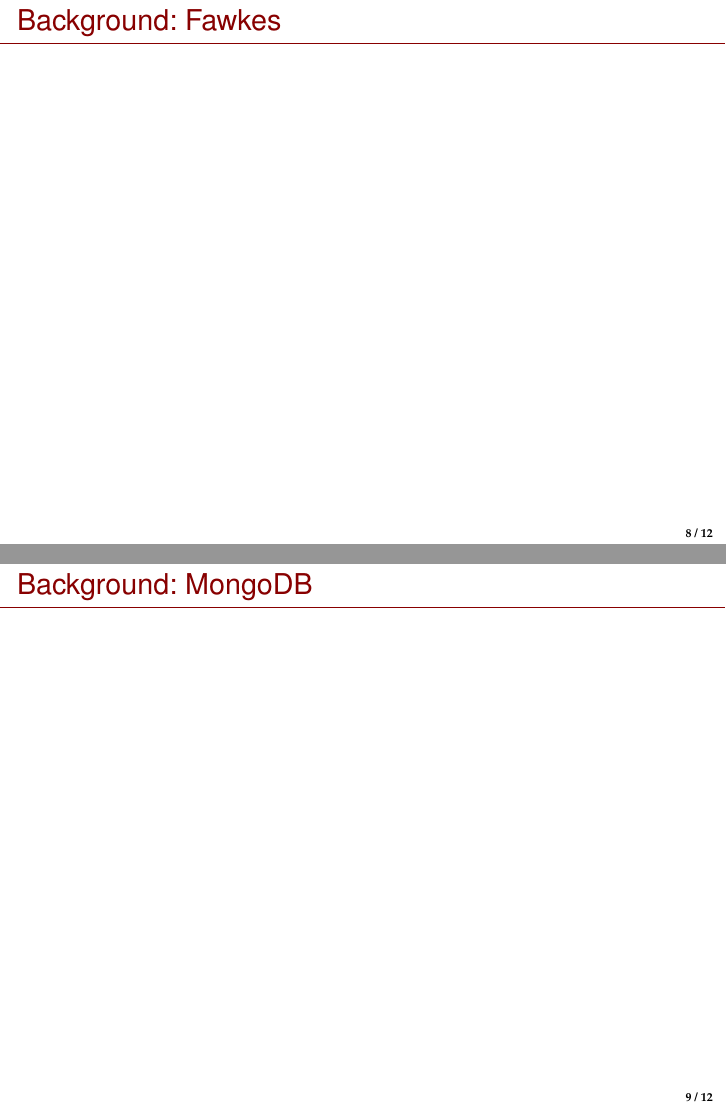
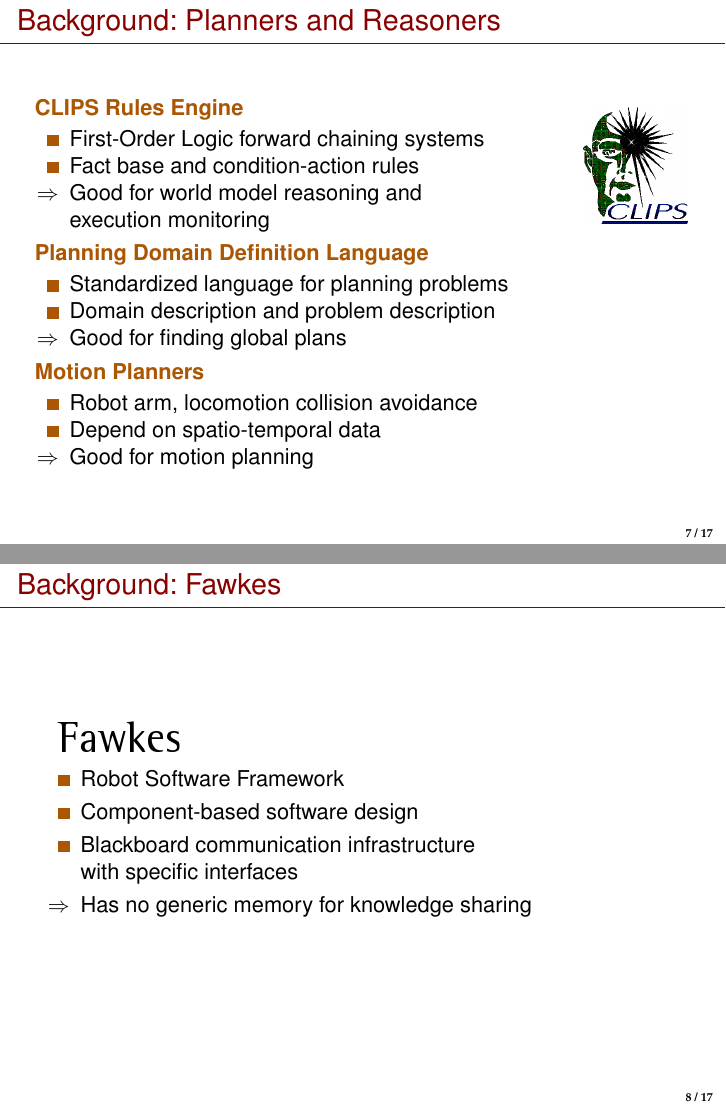
Before and after one commit to zwilling/masterthesis-proposal-robot-memory, LaTeX slides (proposal/talk/talk.tex): pages 14 and 15 of 18 before the commit and pages 13 and 14 of 23 after it, joined at a grey line. Compiled offline with pdfLaTeX; a LaTeX package or settings file that is missing is left out.

Commit message:
proposal-talk: background finished

```diff
--- a/proposal/talk/talk.tex
+++ b/proposal/talk/talk.tex
@@ -1,4 +1,7 @@
 \input{common/tex/header}
+\input{../../listings/clips.tex}
+\input{../../listings/json.tex}
+
 \hypersetup{
   pdftitle      = {RobotMemory-Proposal-Talk},
   pdfauthor     = {Frederik Zwilling},
@@ -181,10 +184,44 @@
 
 \begin{frame}
   \frametitle{Background: Planners and Reasoners}
+  \begin{columns}
+  \begin{column}{0.83\linewidth}
+  \begin{description}[]
+  \item[CLIPS Rules Engine] \hfill \\
+  \begin{itemize}
+  \item First-Order Logic forward chaining systems
+  \item Fact base and condition-action rules
+  \item[$\Rightarrow$] Good for world model reasoning and\\ execution monitoring
+  \end{itemize}
+  \item[Planning Domain Definition Language] \hfill \\
+  \begin{itemize}
+  \item Standardized language for planning problems
+  \item Domain description and problem description
+  \item[$\Rightarrow$] Good for finding global plans
+  \end{itemize}
+  \item[Motion Planners] \hfill \\
+  \begin{itemize}
+  \item Robot arm, locomotion collision avoidance
+  \item Depend on spatio-temporal data
+  \item[$\Rightarrow$] Good for motion planning
+  \end{itemize}
+  \end{description}
+  \end{column}
+  \begin{column}{0.17\linewidth}
+  \includegraphics[width=\textwidth]{../img/CLIPS}
+  \vspace{3.4cm}
+  \end{column}
+  \end{columns}
 \end{frame}
 
 \begin{frame}
   \frametitle{Background: Fawkes}
+  \includegraphics[width=0.2\textwidth]{../img/fawkes}
+  \begin{itemize}
+    \item Robot Software Framework
+    \item Component-based software design
+    \item Blackboard communication infrastructure\\ with specific interfaces
+    \item[$\Rightarrow$] Has no generic memory for knowledge sharing
+  \end{itemize}
 \end{frame}
 
-\begin{frame}
```
Also changed, not shown: proposal/img/CLIPS.png (added), proposal/img/fawkes.png (added), proposal/img/mongodb.png (added), proposal/talk/talk.tex (61 more changed lines).
